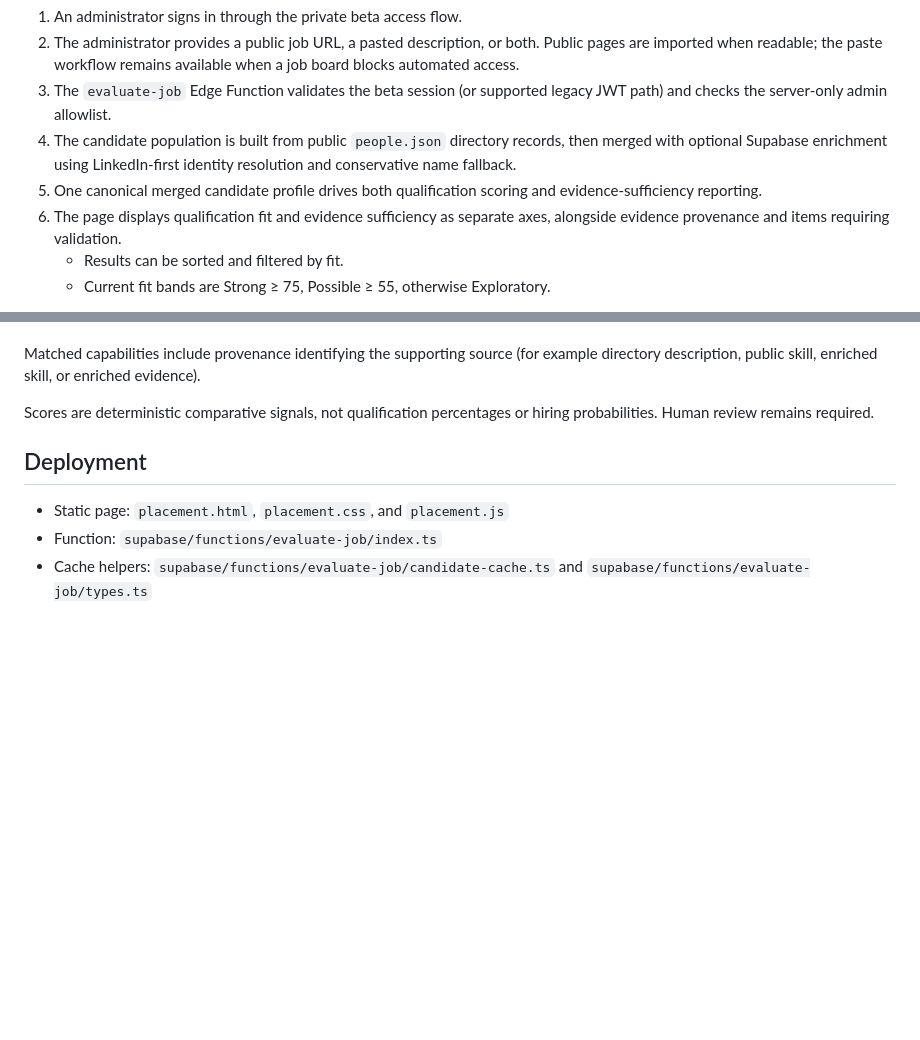
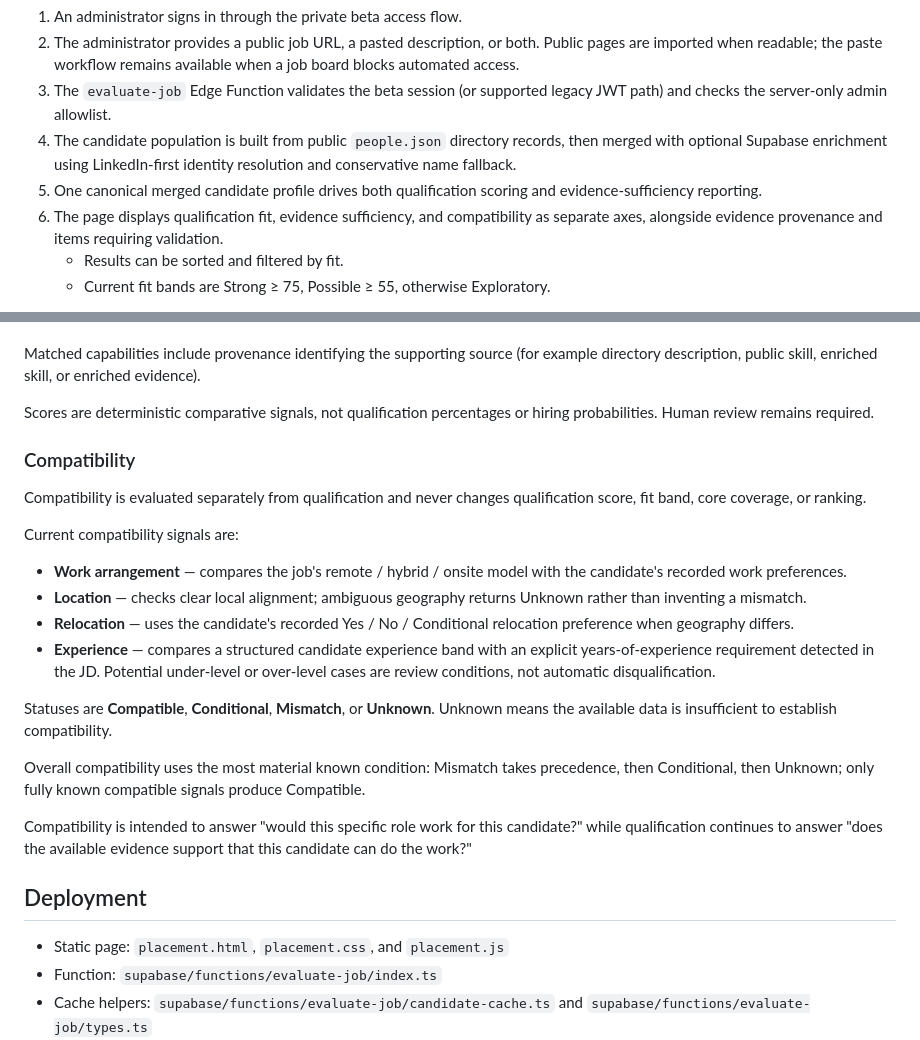
Before and after one commit to irvinthev/Ex-GH-Layoff-Repo, a Markdown page: PLACEMENT.md, 2 parts joined by grey strips. GitHub-like rendering; blank space fills up the shorter version.

Commit message:
Document compatibility as separate decision layer

```diff
--- a/PLACEMENT.md
+++ b/PLACEMENT.md
@@ -9,7 +9,7 @@ This MVP provides a private, role-first matching workflow for the Talent Network
 3. The `evaluate-job` Edge Function validates the beta session (or supported legacy JWT path) and checks the server-only admin allowlist.
 4. The candidate population is built from public `people.json` directory records, then merged with optional Supabase enrichment using LinkedIn-first identity resolution and conservative name fallback.
 5. One canonical merged candidate profile drives both qualification scoring and evidence-sufficiency reporting.
-6. The page displays qualification fit and evidence sufficiency as separate axes, alongside evidence provenance and items requiring validation.
+6. The page displays qualification fit, evidence sufficiency, and compatibility as separate axes, alongside evidence provenance and items requiring validation.
    - Results can be sorted and filtered by fit.
    - Current fit bands are Strong ≥ 75, Possible ≥ 55, otherwise Exploratory.
 
@@ -56,6 +56,23 @@ Profile depth is metadata, not merit. A Directory Profile can outrank an Enriche
 Matched capabilities include provenance identifying the supporting source (for example directory description, public skill, enriched skill, or enriched evidence).
 
 Scores are deterministic comparative signals, not qualification percentages or hiring probabilities. Human review remains required.
+
+### Compatibility
+
+Compatibility is evaluated separately from qualification and never changes qualification score, fit band, core coverage, or ranking.
+
+Current compatibility signals are:
+
+- **Work arrangement** — compares the job's remote / hybrid / onsite model with the candidate's recorded work preferences.
+- **Location** — checks clear local alignment; ambiguous geography returns Unknown rather than inventing a mismatch.
+- **Relocation** — uses the candidate's recorded Yes / No / Conditional relocation preference when geography differs.
+- **Experience** — compares a structured candidate experience band with an explicit years-of-experience requirement detected in the JD. Potential under-level or over-level cases are review conditions, not automatic disqualification.
+
+Statuses are **Compatible**, **Conditional**, **Mismatch**, or **Unknown**. Unknown means the available data is insufficient to establish compatibility.
+
+Overall compatibility uses the most material known condition: Mismatch takes precedence, then Conditional, then Unknown; only fully known compatible signals produce Compatible.
+
+Compatibility is intended to answer "would this specific role work for this candidate?" while qualification continues to answer "does the available evidence support that this candidate can do the work?"
 
 ## Deployment
 
```
